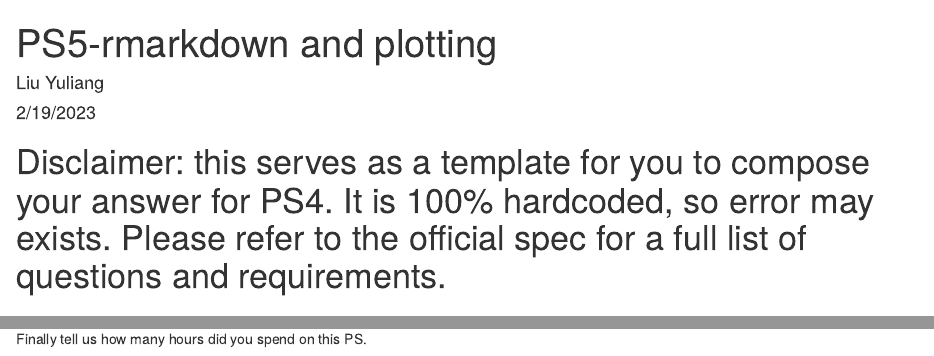
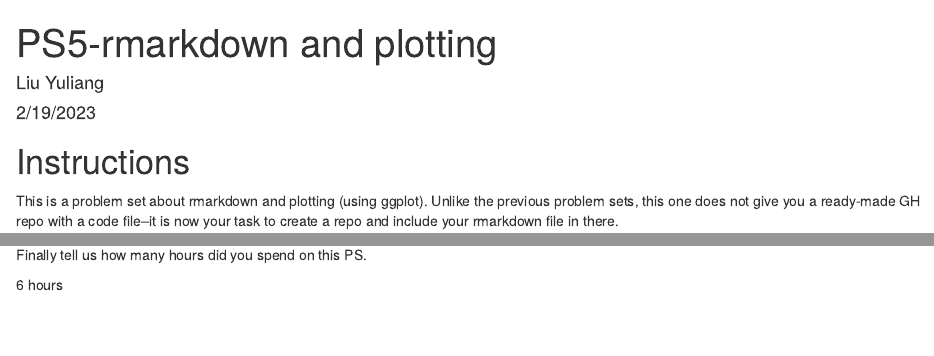
Before and after one commit to Ctylyl/ps05-rmarkdown-plot-Ctylyl, an R Markdown document (PS5_Liu_Yuliang.Rmd): the page in a window 1100 px wide, from its top, and a second part further down, joined at a grey line. The pictures show the output file PS5_Liu_Yuliang.html that the author committed with the source, opened offline.

Commit message:
final submission

````diff
--- a/PS5_Liu_Yuliang.Rmd
+++ b/PS5_Liu_Yuliang.Rmd
@@ -11,9 +11,6 @@ library(tidyverse)
 library(readr)
 options(dplyr.summarize.inform = FALSE)
 ```
-
-# Disclaimer: this serves as a template for you to compose your answer for PS4. It is 100% hardcoded, so error may exists. Please refer to the official spec for a full list of questions and requirements.
-
 # Instructions
 This is a problem set about rmarkdown and plotting (using ggplot). Unlike the previous problem sets, this one does not give you a ready-made GH repo with a code file–it is now your task to create a repo and include your rmarkdown file in there.\
 
@@ -387,3 +384,5 @@ The relative rank in 1960 was 0.0957, and 0.2398 in 2019.
 ---------------------------------------------------------------------
 
 Finally tell us how many hours did you spend on this PS.
+
+6 hours
````
Also changed, not shown: PS5_Liu_Yuliang.html.
